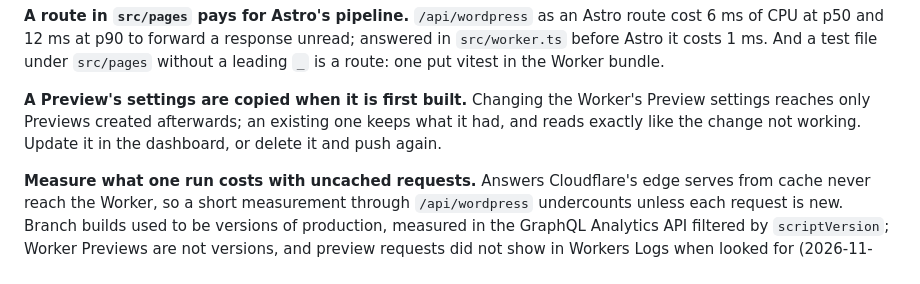
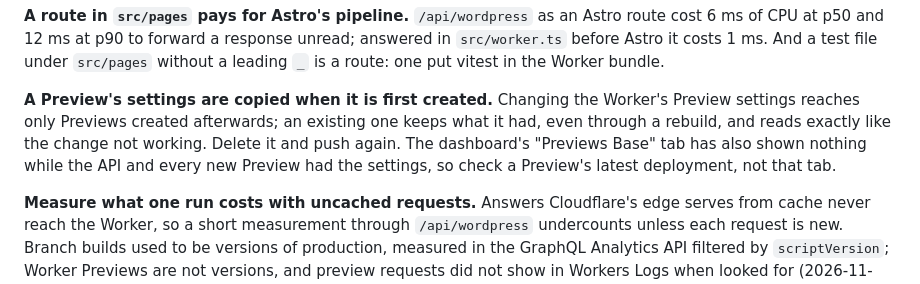
Before and after one commit to zsrobinson/hareware, a Markdown page: docs/agents/silent-failures.md, the part around the change. Rendered like a GitHub page.

```diff
--- a/docs/agents/silent-failures.md
+++ b/docs/agents/silent-failures.md
@@ -120,10 +120,12 @@ unread; answered in `src/worker.ts` before Astro it costs 1 ms. And a test file
 under `src/pages` without a leading `_` is a route: one put vitest in the
 Worker bundle.
 
-**A Preview's settings are copied when it is first built.** Changing the
+**A Preview's settings are copied when it is first created.** Changing the
 Worker's Preview settings reaches only Previews created afterwards; an existing
-one keeps what it had, and reads exactly like the change not working. Update it
-in the dashboard, or delete it and push again.
+one keeps what it had, even through a rebuild, and reads exactly like the change
+not working. Delete it and push again. The dashboard's "Previews Base" tab has
+also shown nothing while the API and every new Preview had the settings, so
+check a Preview's latest deployment, not that tab.
 
 **Measure what one run costs with uncached requests.** Answers Cloudflare's
 edge serves from cache never reach the Worker, so a short measurement through
```
Also changed, not shown: AGENTS.md (+14 -11 lines), README.md (+1 -1 lines).
